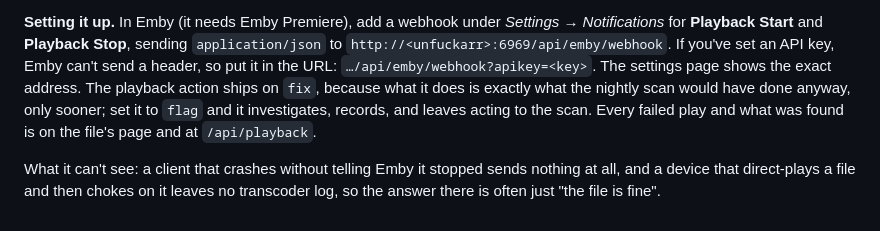
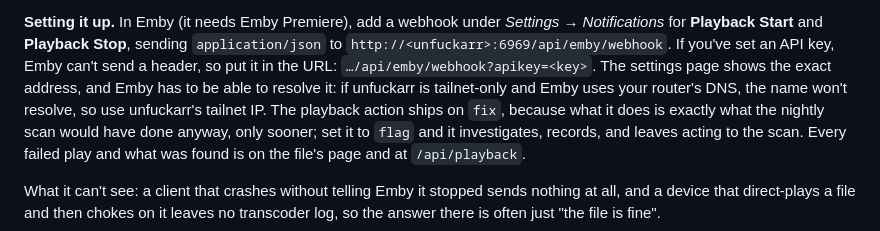
Before and after one commit to stoatworks-labs/unfuckarr, a Markdown page: README.md, the part around the change. Drawn GitHub-style.

```diff
--- a/README.md
+++ b/README.md
@@ -406,7 +406,8 @@ allowed to act.
 Notifications* for **Playback Start** and **Playback Stop**, sending `application/json` to
 `http://<unfuckarr>:6969/api/emby/webhook`. If you've set an API key, Emby can't send a header,
 so put it in the URL: `…/api/emby/webhook?apikey=<key>`. The settings page shows the exact
-address. The playback action ships on `fix`, because what it does is exactly what the nightly
+address, and Emby has to be able to resolve it: if unfuckarr is tailnet-only and Emby uses your
+router's DNS, the name won't resolve, so use unfuckarr's tailnet IP. The playback action ships on `fix`, because what it does is exactly what the nightly
 scan would have done anyway, only sooner; set it to `flag` and it investigates, records, and
 leaves acting to the scan. Every failed play and what was found is on the file's page and at
 `/api/playback`.
```
Also changed, not shown: docs/NOTES.md (+53 -6 lines).
